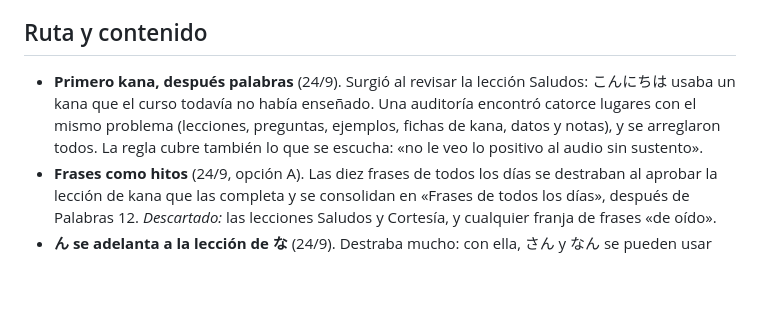
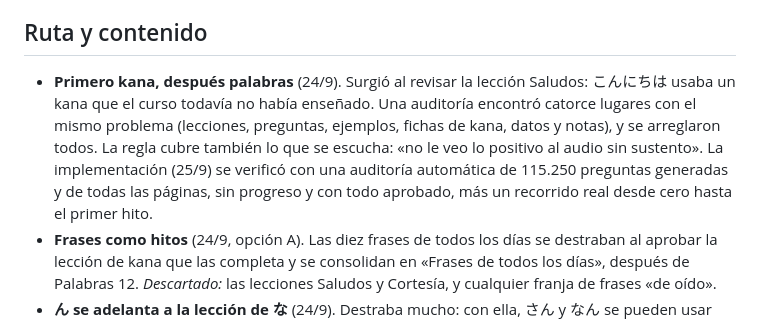
Before and after one commit to efevali/kasa, a Markdown page: docs/decisiones.md, the part around the change. Rendered like a GitHub page; blank space fills up the shorter version.

Commit message:
Decisiones: cómo se verificó la regla de kana
Co-Authored-By: Claude Opus 5.5 <noreply@anthropic.com>
Claude-Session: https://claude.ai/code/session_01Gxggpty9mHRgy7SLthQNNn

```diff
--- a/docs/decisiones.md
+++ b/docs/decisiones.md
@@ -22,7 +22,7 @@ Las fechas son de 2026.
 
 ## Ruta y contenido
 
-- **Primero kana, después palabras** (24/9). Surgió al revisar la lección Saludos: こんにちは usaba un kana que el curso todavía no había enseñado. Una auditoría encontró catorce lugares con el mismo problema (lecciones, preguntas, ejemplos, fichas de kana, datos y notas), y se arreglaron todos. La regla cubre también lo que se escucha: «no le veo lo positivo al audio sin sustento».
+- **Primero kana, después palabras** (24/9). Surgió al revisar la lección Saludos: こんにちは usaba un kana que el curso todavía no había enseñado. Una auditoría encontró catorce lugares con el mismo problema (lecciones, preguntas, ejemplos, fichas de kana, datos y notas), y se arreglaron todos. La regla cubre también lo que se escucha: «no le veo lo positivo al audio sin sustento». La implementación (25/9) se verificó con una auditoría automática de 115.250 preguntas generadas y de todas las páginas, sin progreso y con todo aprobado, más un recorrido real desde cero hasta el primer hito.
 - **Frases como hitos** (24/9, opción A). Las diez frases de todos los días se destraban al aprobar la lección de kana que las completa y se consolidan en «Frases de todos los días», después de Palabras 12. *Descartado:* las lecciones Saludos y Cortesía, y cualquier franja de frases «de oído».
 - **ん se adelanta a la lección de な** (24/9). Destraba mucho: con ella, さん y なん se pueden usar desde «X は Y です». El resto del orden de filas no cambia.
 - **«Cómo funciona el japonés» se parte en dos lecciones de mapa** (24/9): I, cómo se ve y cómo suena; II, cómo se arma una oración. Presentar la lógica general al inicio da curiosidad. Son la única excepción a la regla: romaji en todo, también en preguntas y respuestas, y ninguna pregunta de lectura de kana. Llevan marcas «→» que dicen cuándo se retoma cada idea, en unidades o en lo que la persona va a hacer, nunca con títulos de lecciones.
```
